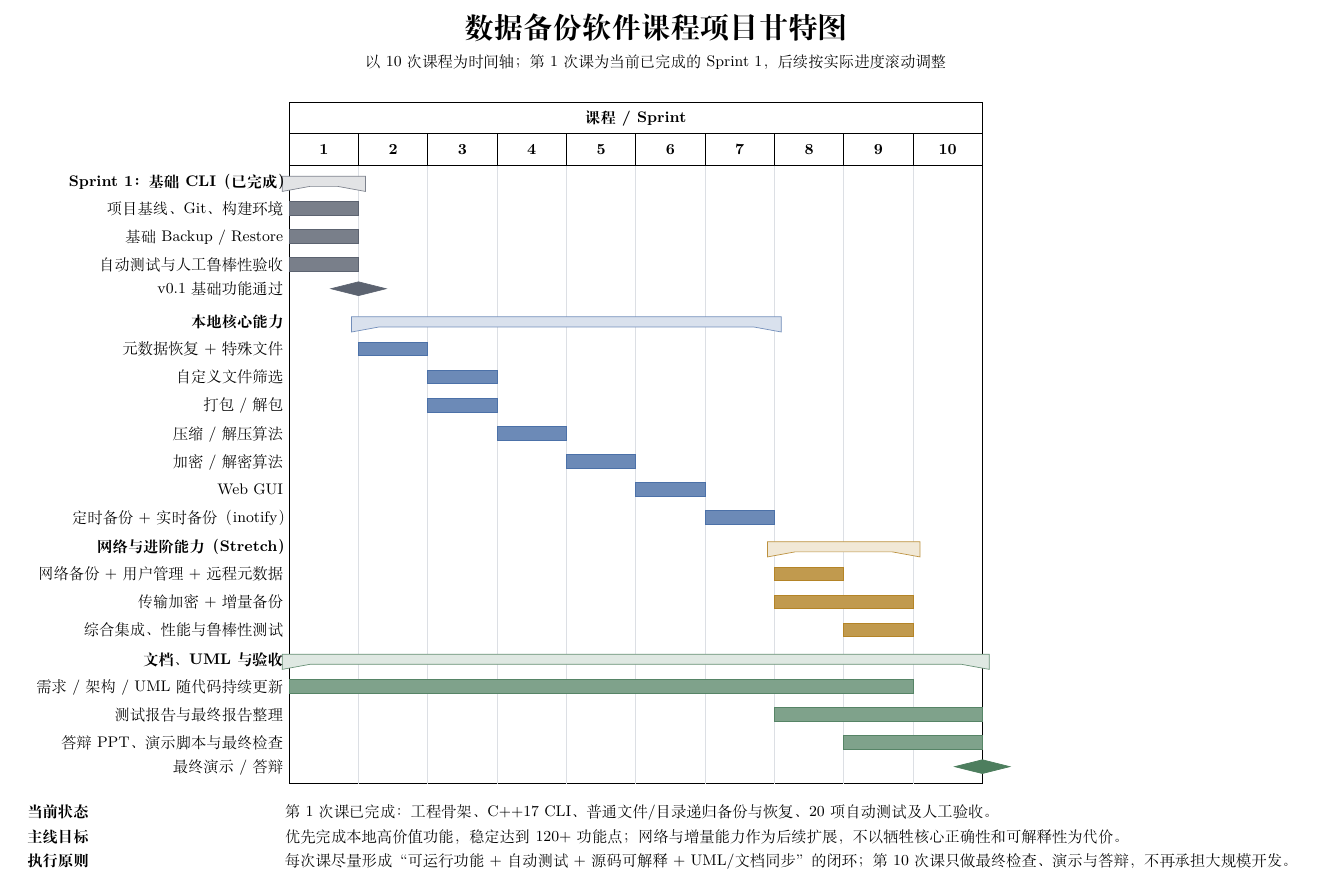
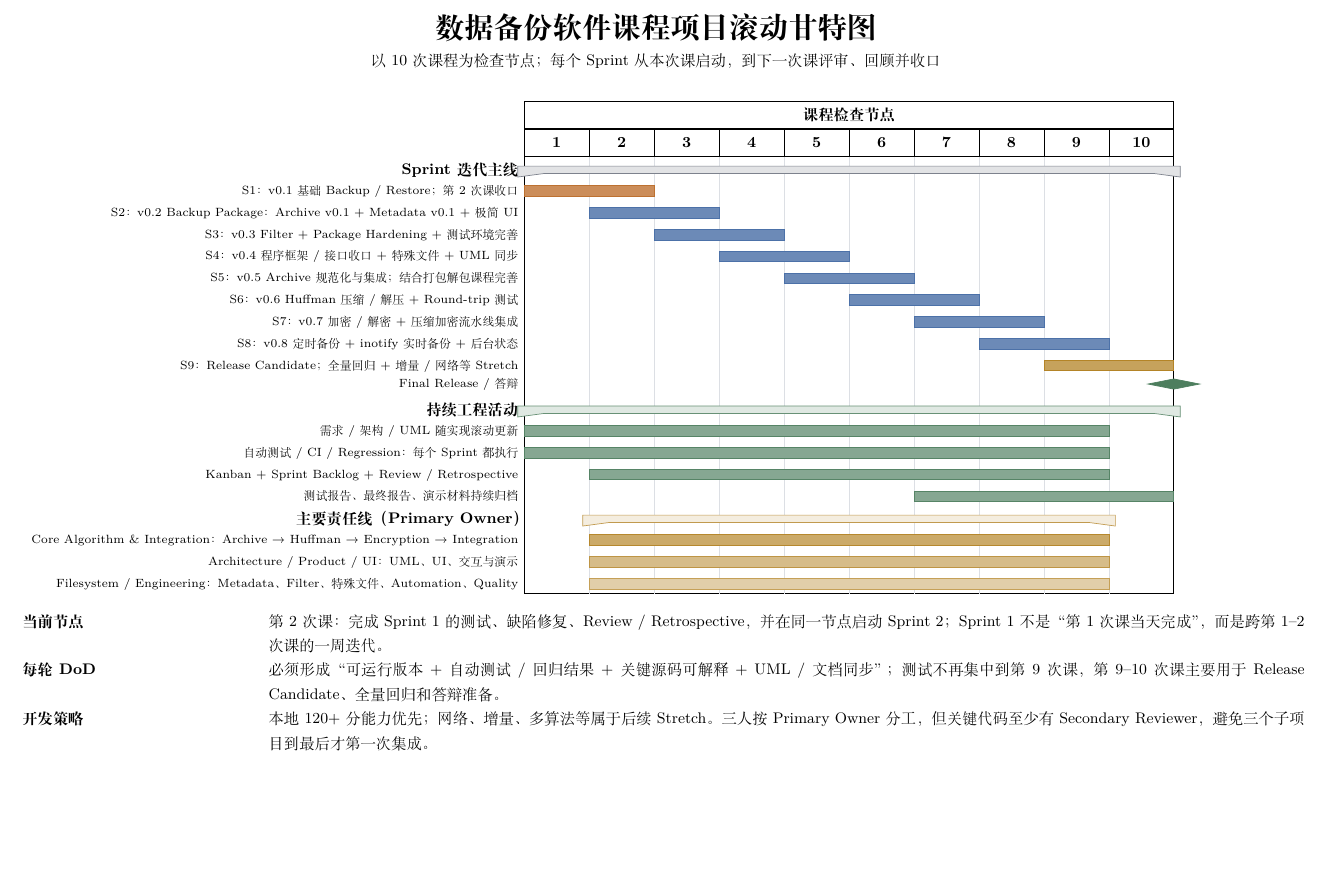
Before and after one commit to PlyusWang/backup-project, a LaTeX document (docs/gantt/project_gantt.tex): part of the page, cut so that both start at the same text, the shorter picture padded with empty space. Compiled offline with XeLaTeX.

Commit message:
docs: update project gantt for sprint cadence

```diff
--- a/docs/gantt/project_gantt.tex
+++ b/docs/gantt/project_gantt.tex
@@ -1,5 +1,6 @@
 \documentclass[UTF8,10pt]{ctexart}
-\usepackage[a4paper,landscape,margin=1.25cm]{geometry}
+% Sprint cadence revised after Lesson 2; source retained as the canonical Gantt definition.
+\usepackage[a4paper,landscape,margin=1.15cm]{geometry}
 \usepackage{pgfgantt}
 \usepackage{xcolor}
 \usepackage{array}
@@ -13,71 +15,68 @@
 
 \begin{document}
 \begin{center}
-{\LARGE\bfseries 数据备份软件课程项目甘特图}\par
-\vspace{0.2em}
-{\small 以 10 次课程为时间轴；第 1 次课为当前已完成的 Sprint 1，后续按实际进度滚动调整}\par
-\vspace{0.7em}
+{\LARGE\bfseries 数据备份软件课程项目滚动甘特图}\par
+\vspace{0.15em}
+{\small 以 10 次课程为检查节点；每个 Sprint 从本次课启动，到下一次课评审、回顾并收口}\par
+\vspace{0.55em}
 \end{center}
 
 \begin{ganttchart}[
     hgrid style/.style={draw=gridgray},
-    vgrid={*{9}{draw=gridgray}, draw=gray!55, *{0}{draw=gridgray}},
-    x unit=1.43cm,
-    y unit title=0.65cm,
-    y unit chart=0.58cm,
-    title height=1,
+    vgrid={*{9}{draw=gridgray}, draw=gray!55},
+    x unit=1.34cm,
+    y unit title=0.58cm,
+    y unit chart=0.45cm,
+    title height=0.95,
     title label font=\bfseries\small,
     bar height=0.48,
-    group height=0.36,
+    group height=0.34,
     group peaks tip position=0,
-    group peaks height=0.18,
-    bar label font=\small,
+    group peaks height=0.16,
+    bar label font=\scriptsize,
     group label font=\bfseries\small,
-    milestone label font=\small,
-    milestone height=0.50,
+    milestone label font=\scriptsize,
+    milestone height=0.48,
     milestone top shift=0.15,
     bar/.append style={fill=planblue!78, draw=planblue!95},
-    group/.append style={fill=planblue!20, draw=planblue!75},
+    group/.append style={fill=planblue!18, draw=planblue!72},
     milestone/.append style={fill=donegray, draw=donegray},
 ]{1}{10}
 
-\gantttitle{课程 / Sprint}{10} \\
+\gantttitle{课程检查节点}{10} \\
 \gantttitlelist{1,...,10}{1} \\
 
-\ganttgroup[group/.append style={fill=donegray!18,draw=donegray!80}]{Sprint 1：基础 CLI（已完成）}{1}{1} \\
-\ganttbar[bar/.append style={fill=donegray!82,draw=donegray}]{项目基线、Git、构建环境}{1}{1} \\
-\ganttbar[bar/.append style={fill=donegray!82,draw=donegray}]{基础 Backup / Restore}{1}{1} \\
-\ganttbar[bar/.append style={fill=donegray!82,draw=donegray}]{自动测试与人工鲁棒性验收}{1}{1} \\
-\ganttmilestone{v0.1 基础功能通过}{1} \\
+\ganttgroup[group/.append style={fill=donegray!18,draw=donegray!80}]{Sprint 迭代主线}{1}{10} \\
+\ganttbar[bar/.append style={fill=currentorange!76,draw=currentorange!95}]{S1：v0.1 基础 Backup / Restore；第2次课收口}{1}{2} \\
+\ganttbar{S2：v0.2 Backup Package：Archive v0.1 + Metadata v0.1 + 极简 UI}{2}{3} \\
+\ganttbar{S3：v0.3 Filter + Package Hardening + 测试环境完善}{3}{4} \\
+\ganttbar{S4：v0.4 程序框架 / 接口收口 + 特殊文件 + UML 同步}{4}{5} \\
+\ganttbar{S5：v0.5 Archive 规范化与集成；结合打包解包课程完善}{5}{6} \\
+\ganttbar{S6：v0.6 Huffman 压缩 / 解压 + Round-trip 测试}{6}{7} \\
+\ganttbar{S7：v0.7 加密 / 解密 + 压缩加密流水线集成}{7}{8} \\
+\ganttbar{S8：v0.8 定时备份 + inotify 实时备份 + 后台状态}{8}{9} \\
+\ganttbar[bar/.append style={fill=stretchgold!72,draw=stretchgold!95}]{S9：Release Candidate；全量回归 + 增量 / 网络等 Stretch}{9}{10} \\
+\ganttmilestone[milestone/.append style={fill=docgreen,draw=docgreen}]{Final Release / 答辩}{10} \\
 
-\ganttgroup{本地核心能力}{2}{7} \\
-\ganttbar{元数据恢复 + 特殊文件}{2}{2} \\
-\ganttbar{自定义文件筛选}{3}{3} \\
-\ganttbar{打包 / 解包}{3}{3} \\
-\ganttbar{压缩 / 解压算法}{4}{4} \\
-\ganttbar{加密 / 解密算法}{5}{5} \\
-\ganttbar{Web GUI}{6}{6} \\
-\ganttbar{定时备份 + 实时备份（inotify）}{7}{7} \\
+\ganttgroup[group/.append style={fill=docgreen!18,draw=docgreen!85}]{持续工程活动}{1}{10} \\
+\ganttbar[bar/.append style={fill=docgreen!68,draw=docgreen!95}]{需求 / 架构 / UML 随实现滚动更新}{1}{9} \\
+\ganttbar[bar/.append style={fill=docgreen!68,draw=docgreen!95}]{自动测试 / CI / Regression：每个 Sprint 都执行}{1}{9} \\
+\ganttbar[bar/.append style={fill=docgreen!68,draw=docgreen!95}]{Kanban + Sprint Backlog + Review / Retrospective}{2}{9} \\
+\ganttbar[bar/.append style={fill=docgreen!68,draw=docgreen!95}]{测试报告、最终报告、演示材料持续归档}{7}{10} \\
 
-\ganttgroup[group/.append style={fill=stretchgold!18,draw=stretchgold!85}]{网络与进阶能力（Stretch）}{8}{9} \\
-\ganttbar[bar/.append style={fill=stretchgold!78,draw=stretchgold!95}]{网络备份 + 用户管理 + 远程元数据}{8}{8} \\
-\ganttbar[bar/.append style={fill=stretchgold!78,draw=stretchgold!95}]{传输加密 + 增量备份}{8}{9} \\
-\ganttbar[bar/.append style={fill=stretchgold!78,draw=stretchgold!95}]{综合集成、性能与鲁棒性测试}{9}{9} \\
-
-\ganttgroup[group/.append style={fill=docgreen!18,draw=docgreen!85}]{文档、UML 与验收}{1}{10} \\
-\ganttbar[bar/.append style={fill=docgreen!72,draw=docgreen!95}]{需求 / 架构 / UML 随代码持续更新}{1}{9} \\
-\ganttbar[bar/.append style={fill=docgreen!72,draw=docgreen!95}]{测试报告与最终报告整理}{8}{10} \\
-\ganttbar[bar/.append style={fill=docgreen!72,draw=docgreen!95}]{答辩 PPT、演示脚本与最终检查}{9}{10} \\
-\ganttmilestone[milestone/.append style={fill=docgreen,draw=docgreen}]{最终演示 / 答辩}{10}
+\ganttgroup[group/.append style={fill=stretchgold!14,draw=stretchgold!78}]{主要责任线（Primary Owner）}{2}{9} \\
+\ganttbar[bar/.append style={fill=stretchgold!66,draw=stretchgold!92}]{Core Algorithm \& Integration：Archive → Huffman → Encryption → Integration}{2}{9} \\
+\ganttbar[bar/.append style={fill=stretchgold!52,draw=stretchgold!82}]{Architecture / Product / UI：UML、UI、交互与演示}{2}{9} \\
+\ganttbar[bar/.append style={fill=stretchgold!38,draw=stretchgold!74}]{Filesystem / Engineering：Metadata、Filter、特殊文件、Automation、Quality}{2}{9}
 
 \end{ganttchart}
 
-\vspace{0.8em}
+\vspace{0.55em}
 {\small
-\begin{tabular}{@{}>{\raggedright\arraybackslash}p{0.18\linewidth} p{0.77\linewidth}@{}}
-\textbf{当前状态} & 第 1 次课已完成：工程骨架、C++17 CLI、普通文件/目录递归备份与恢复、20 项自动测试及人工验收。 \\
-\textbf{主线目标} & 优先完成本地高价值功能，稳定达到 120+ 功能点；网络与增量能力作为后续扩展，不以牺牲核心正确性和可解释性为代价。 \\
-\textbf{执行原则} & 每次课尽量形成“可运行功能 + 自动测试 + 源码可解释 + UML/文档同步”的闭环；第 10 次课只做最终检查、演示与答辩，不再承担大规模开发。 \\
+\begin{tabular}{@{}>{\raggedright\arraybackslash}p{0.17\linewidth} p{0.78\linewidth}@{}}
+\textbf{当前节点} & 第 2 次课：完成 Sprint 1 的测试、缺陷修复、Review / Retrospective，并在同一节点启动 Sprint 2；Sprint 1 不是“第 1 次课当天完成”，而是跨第 1--2 次课的一周迭代。 \\
+\textbf{每轮 DoD} & 必须形成“可运行版本 + 自动测试 / 回归结果 + 关键源码可解释 + UML / 文档同步”；测试不再集中到第 9 次课，第 9--10 次课主要用于 Release Candidate、全量回归和答辩准备。 \\
+\textbf{开发策略} & 本地 120+ 分能力优先；网络、增量、多算法等属于后续 Stretch。三人按 Primary Owner 分工，但关键代码至少有 Secondary Reviewer，避免三个子项目到最后才第一次集成。 \\
 \end{tabular}
 }
 
```
Also changed, not shown: docs/gantt/archive/2026091016/project_gantt.tex (added, +84 -0 lines), docs/gantt/archive/2026091016/project_gantt.pdf (added), docs/gantt/project_gantt.pdf, docs/gantt/project_gantt.tex (1 more changed lines).
